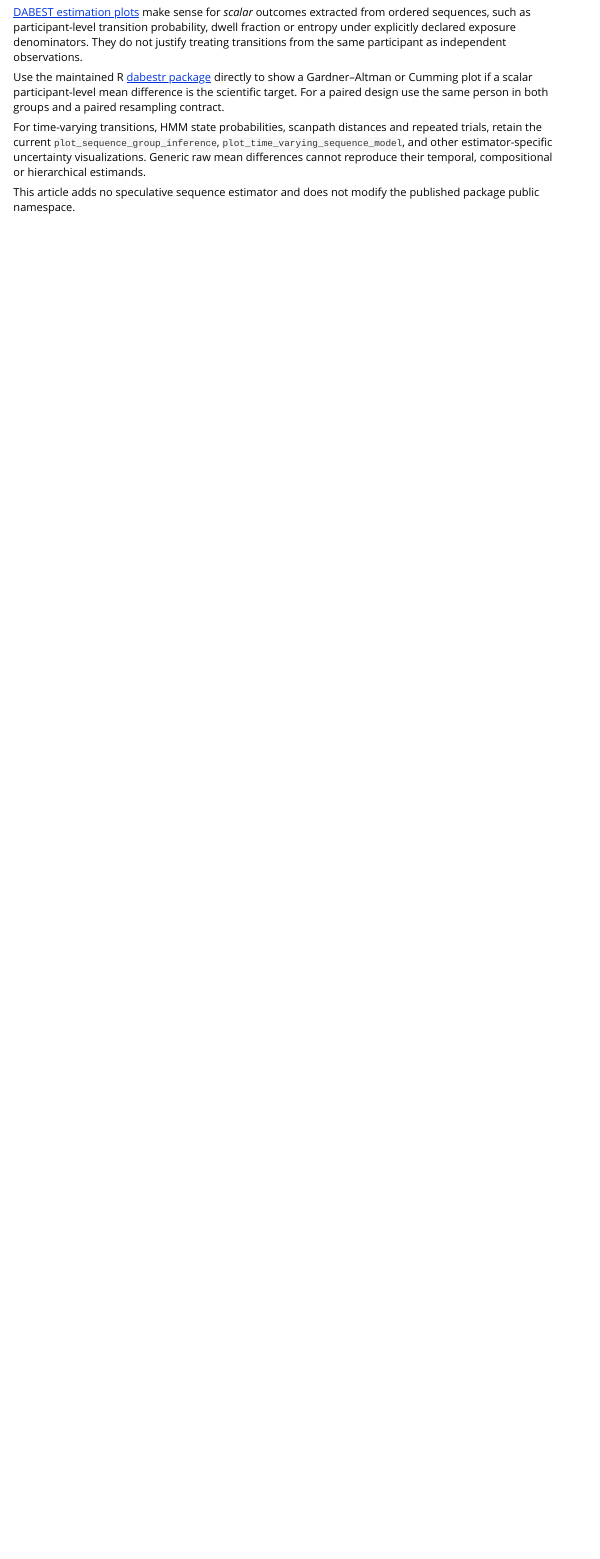
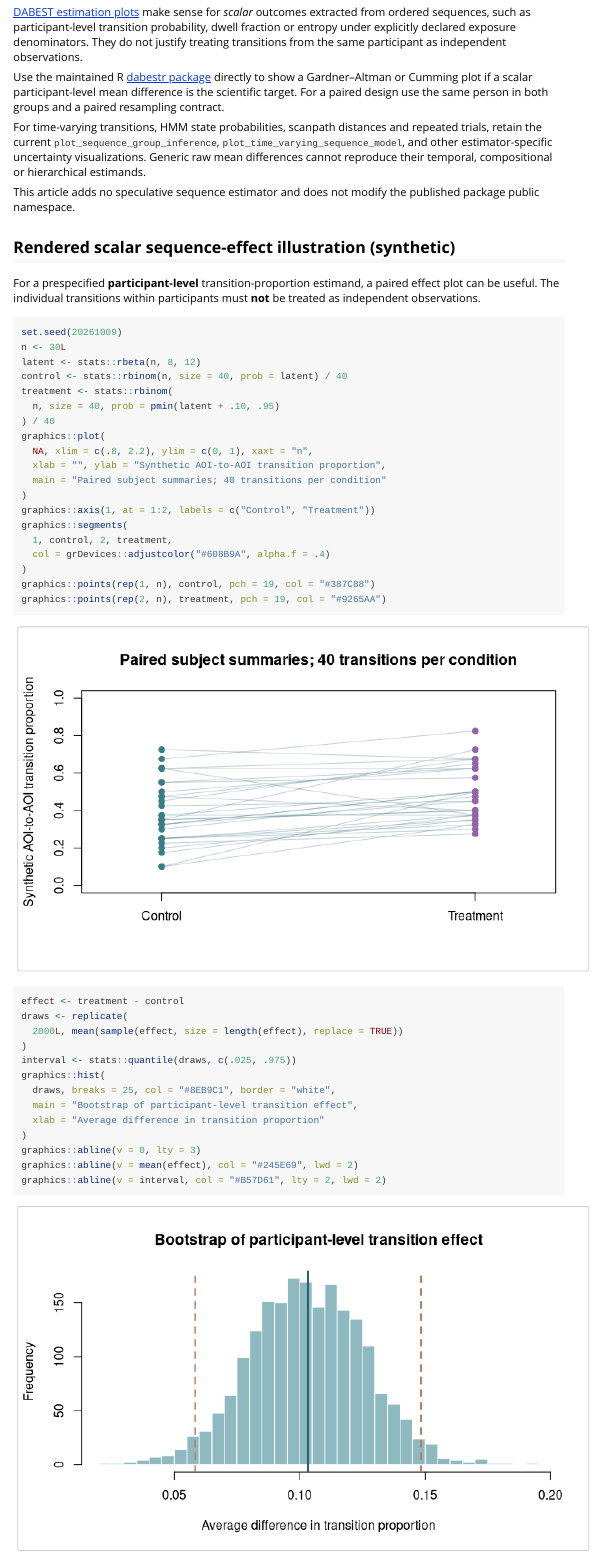
Before and after one commit to stefanosbalaskas/gp3sequences, an R Markdown document (vignettes/estimation-visualization-boundaries.Rmd): the page in a window 1100 px wide, from 110 px down. Rendered offline with R 4.5, knitr and Pandoc, with nearby package versions.

Commit message:
docs: publish plotted estimation-design figures

````diff
--- a/vignettes/estimation-visualization-boundaries.Rmd
+++ b/vignettes/estimation-visualization-boundaries.Rmd
@@ -29,3 +29,47 @@ or hierarchical estimands.
 
 This article adds no speculative sequence estimator and does not modify
 the published package public namespace.
+
+
+## Rendered scalar sequence-effect illustration (synthetic)
+
+For a prespecified **participant-level** transition-proportion estimand,
+a paired effect plot can be useful. The individual transitions within
+participants must **not** be treated as independent observations.
+
+```{r gp3sequences-paired, fig.width=7.5, fig.height=4.5}
+set.seed(20261009)
+n <- 30L
+latent <- stats::rbeta(n, 8, 12)
+control <- stats::rbinom(n, size = 40, prob = latent) / 40
+treatment <- stats::rbinom(
+  n, size = 40, prob = pmin(latent + .10, .95)
+) / 40
+graphics::plot(
+  NA, xlim = c(.8, 2.2), ylim = c(0, 1), xaxt = "n",
+  xlab = "", ylab = "Synthetic AOI-to-AOI transition proportion",
+  main = "Paired subject summaries; 40 transitions per condition"
+)
+graphics::axis(1, at = 1:2, labels = c("Control", "Treatment"))
+graphics::segments(
+  1, control, 2, treatment,
+  col = grDevices::adjustcolor("#608B9A", alpha.f = .4)
+)
+graphics::points(rep(1, n), control, pch = 19, col = "#387C88")
+graphics::points(rep(2, n), treatment, pch = 19, col = "#9265AA")
+```
+
+```{r gp3sequences-effect, fig.width=7.5, fig.height=4.5}
+effect <- treatment - control
+draws <- replicate(
+  2000L, mean(sample(effect, size = length(effect), replace = TRUE))
+)
+interval <- stats::quantile(draws, c(.025, .975))
+graphics::hist(
+  draws, breaks = 25, col = "#8EB9C1", border = "white",
+  main = "Bootstrap of participant-level transition effect",
+  xlab = "Average difference in transition proportion"
+)
+graphics::abline(v = 0, lty = 3)
+graphics::abline(v = mean(effect), col = "#245E69", lwd = 2)
+graphics::abline(v = interval, col = "#B57D61", lty = 2, lwd = 2)
````
Also changed, not shown: vignettes/estimation-visualization-boundaries.Rmd (7 more changed lines).
